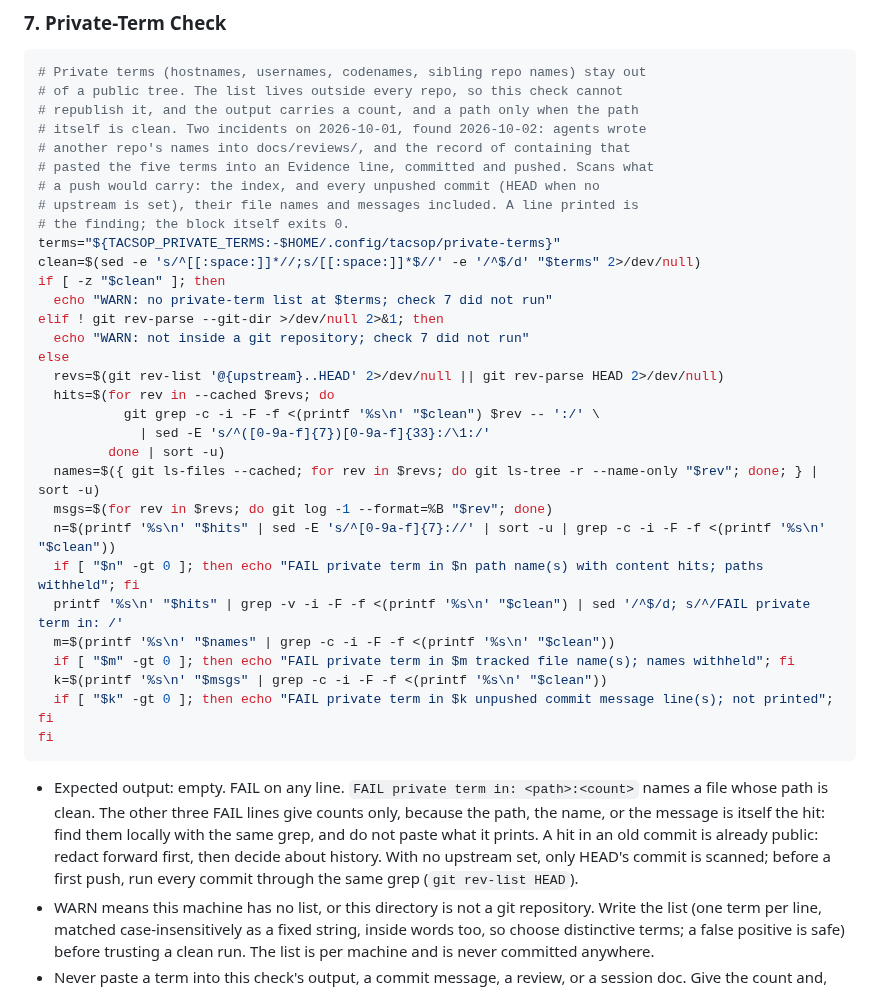
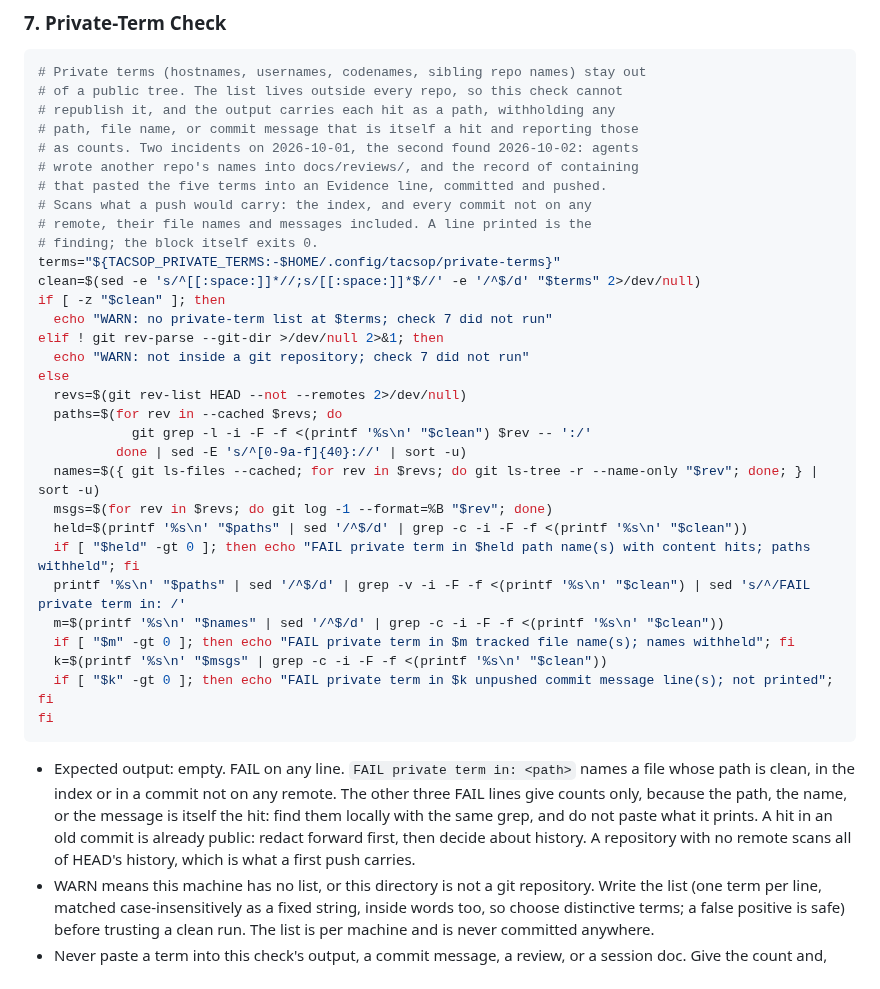
Before and after one commit to jhutchison0/tacsop, a Markdown page: .claude/commands/pcc.md, the part around the change. GitHub-like rendering.

Commit message:
[gate] /pcc check 7, gate round 2 fixes: hits are paths, split once by one grep; unpushed means not on any remote
Closes R2-W1, R2-W2, R2-S1, R2-S2, R2-S5 of docs/reviews/20261002_private_terms_gate.md.

R2-W1: a hex-only term inside a commit's short sha vanished, because the
withheld count ran on the path portion and the printed lines ran on the
whole sha:path:count line. Now `git grep -l` lists paths, the 40-hex prefix
is stripped, the paths are deduplicated, and one grep over the same strings
splits them into withheld and printed. No path can fall between the two,
whatever the term is made of. The count is gone with the sha (R2-S1, R2-S2:
once per path, no duplicate lines).
R2-W2: `revs=$(git rev-list HEAD --not --remotes)`. A branch with no
upstream is scanned to the last commit any remote holds; a repository with
no remote scans all of HEAD's history, which is what a first push carries.
The bullet says so.
R2-S5: the comment dates the second incident's discovery, not the incident.

Check 7 as written, at this tree (observed).
Evidence: run at the hub root -> one line,
`FAIL private term in: docs/sessions/20261001_assay_bootstrap_and_agent_output_destination.md`,
exit=0; from docs/ -> the same path relative to docs/, exit=0. The hit is
real: 2840c0f, an unpushed commit on local main that predates the
redaction, still holds the line in its tree, and `git rev-list HEAD --not
--remotes` counts 12 commits on this branch, that one among them. The
remote tip 368dd5a holds the same line, so the push would add no exposure;
the flag clears once main is pushed or history is rewritten.
Evidence: the reviewer's two harnesses, 22 and 18 cases, against this block
-> term-in-output=no in every case; case 16 (no upstream) and case 20 (hex
term in the sha) now print their hits; case 21 counts one withheld path.

Co-Authored-By: Claude Fable 5.1 <noreply@anthropic.com>

````diff
--- a/.claude/commands/pcc.md
+++ b/.claude/commands/pcc.md
@@ -100,13 +100,14 @@ fi
 ```bash
 # Private terms (hostnames, usernames, codenames, sibling repo names) stay out
 # of a public tree. The list lives outside every repo, so this check cannot
-# republish it, and the output carries a count, and a path only when the path
-# itself is clean. Two incidents on 2026-10-01, found 2026-10-02: agents wrote
-# another repo's names into docs/reviews/, and the record of containing that
-# pasted the five terms into an Evidence line, committed and pushed. Scans what
-# a push would carry: the index, and every unpushed commit (HEAD when no
-# upstream is set), their file names and messages included. A line printed is
-# the finding; the block itself exits 0.
+# republish it, and the output carries each hit as a path, withholding any
+# path, file name, or commit message that is itself a hit and reporting those
+# as counts. Two incidents on 2026-10-01, the second found 2026-10-02: agents
+# wrote another repo's names into docs/reviews/, and the record of containing
+# that pasted the five terms into an Evidence line, committed and pushed.
+# Scans what a push would carry: the index, and every commit not on any
+# remote, their file names and messages included. A line printed is the
+# finding; the block itself exits 0.
 terms="${TACSOP_PRIVATE_TERMS:-$HOME/.config/tacsop/private-terms}"
 clean=$(sed -e 's/^[[:space:]]*//;s/[[:space:]]*$//' -e '/^$/d' "$terms" 2>/dev/null)
 if [ -z "$clean" ]; then
@@ -114,23 +115,22 @@ if [ -z "$clean" ]; then
 elif ! git rev-parse --git-dir >/dev/null 2>&1; then
   echo "WARN: not inside a git repository; check 7 did not run"
 else
-  revs=$(git rev-list '@{upstream}..HEAD' 2>/dev/null || git rev-parse HEAD 2>/dev/null)
-  hits=$(for rev in --cached $revs; do
-           git grep -c -i -F -f <(printf '%s\n' "$clean") $rev -- ':/' \
-             | sed -E 's/^([0-9a-f]{7})[0-9a-f]{33}:/\1:/'
-         done | sort -u)
+  revs=$(git rev-list HEAD --not --remotes 2>/dev/null)
+  paths=$(for rev in --cached $revs; do
+            git grep -l -i -F -f <(printf '%s\n' "$clean") $rev -- ':/'
+          done | sed -E 's/^[0-9a-f]{40}://' | sort -u)
   names=$({ git ls-files --cached; for rev in $revs; do git ls-tree -r --name-only "$rev"; done; } | sort -u)
   msgs=$(for rev in $revs; do git log -1 --format=%B "$rev"; done)
-  n=$(printf '%s\n' "$hits" | sed -E 's/^[0-9a-f]{7}://' | sort -u | grep -c -i -F -f <(printf '%s\n' "$clean"))
-  if [ "$n" -gt 0 ]; then echo "FAIL private term in $n path name(s) with content hits; paths withheld"; fi
-  printf '%s\n' "$hits" | grep -v -i -F -f <(printf '%s\n' "$clean") | sed '/^$/d; s/^/FAIL private term in: /'
-  m=$(printf '%s\n' "$names" | grep -c -i -F -f <(printf '%s\n' "$clean"))
+  held=$(printf '%s\n' "$paths" | sed '/^$/d' | grep -c -i -F -f <(printf '%s\n' "$clean"))
+  if [ "$held" -gt 0 ]; then echo "FAIL private term in $held path name(s) with content hits; paths withheld"; fi
+  printf '%s\n' "$paths" | sed '/^$/d' | grep -v -i -F -f <(printf '%s\n' "$clean") | sed 's/^/FAIL private term in: /'
+  m=$(printf '%s\n' "$names" | sed '/^$/d' | grep -c -i -F -f <(printf '%s\n' "$clean"))
   if [ "$m" -gt 0 ]; then echo "FAIL private term in $m tracked file name(s); names withheld"; fi
   k=$(printf '%s\n' "$msgs" | grep -c -i -F -f <(printf '%s\n' "$clean"))
   if [ "$k" -gt 0 ]; then echo "FAIL private term in $k unpushed commit message line(s); not printed"; fi
 fi
 ```
-- Expected output: empty. FAIL on any line. `FAIL private term in: <path>:<count>` names a file whose path is clean. The other three FAIL lines give counts only, because the path, the name, or the message is itself the hit: find them locally with the same grep, and do not paste what it prints. A hit in an old commit is already public: redact forward first, then decide about history. With no upstream set, only HEAD's commit is scanned; before a first push, run every commit through the same grep (`git rev-list HEAD`).
+- Expected output: empty. FAIL on any line. `FAIL private term in: <path>` names a file whose path is clean, in the index or in a commit not on any remote. The other three FAIL lines give counts only, because the path, the name, or the message is itself the hit: find them locally with the same grep, and do not paste what it prints. A hit in an old commit is already public: redact forward first, then decide about history. A repository with no remote scans all of HEAD's history, which is what a first push carries.
 - WARN means this machine has no list, or this directory is not a git repository. Write the list (one term per line, matched case-insensitively as a fixed string, inside words too, so choose distinctive terms; a false positive is safe) before trusting a clean run. The list is per machine and is never committed anywhere.
 - Never paste a term into this check's output, a commit message, a review, or a session doc. Give the count and, when it is clean, the path.
 
````
